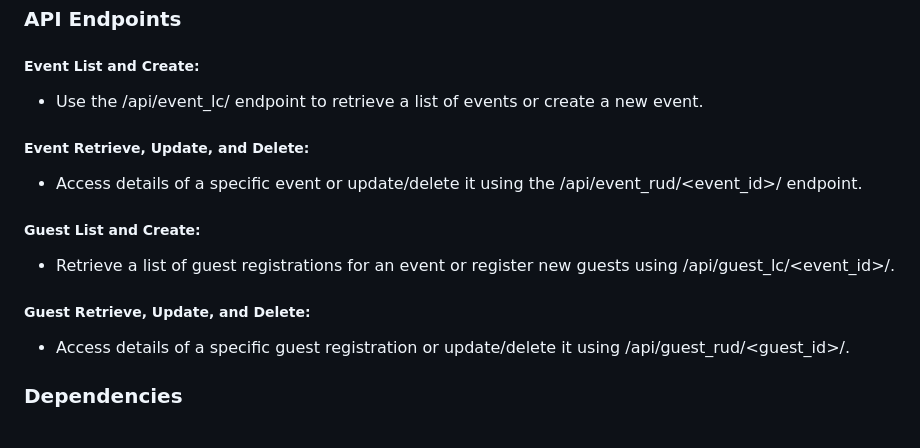
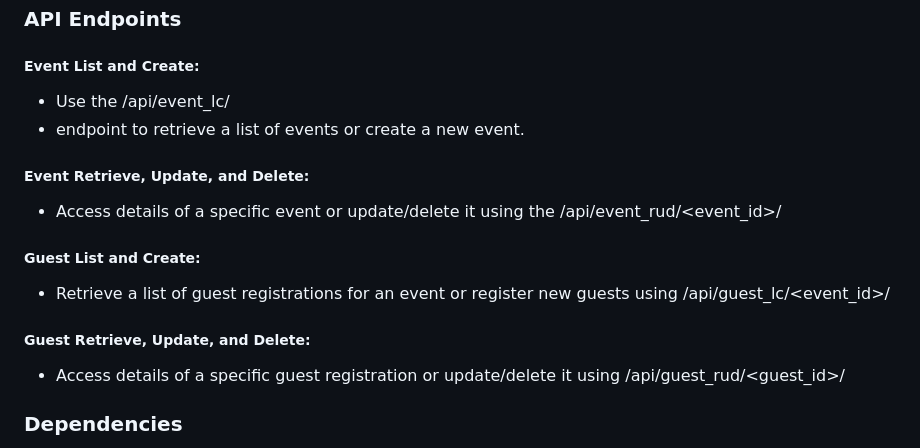
Before and after one commit to sagorluc/Event-Registration-System, a Markdown page: EventRegistration/README.md, the part around the change. Rendered like a GitHub page.

```diff
--- a/EventRegistration/README.md
+++ b/EventRegistration/README.md
@@ -104,16 +104,17 @@ These Django Rest Framework views provide API endpoints for managing events and
 ### API Endpoints
 
 ##### Event List and Create:
-* Use the /api/event_lc/ endpoint to retrieve a list of events or create a new event.
+* Use the /api/event_lc/
+* endpoint to retrieve a list of events or create a new event.
 
 ##### Event Retrieve, Update, and Delete:
-* Access details of a specific event or update/delete it using the /api/event_rud/<event_id>/ endpoint.
+* Access details of a specific event or update/delete it using the /api/event_rud/<event_id>/
 
 ##### Guest List and Create:
-* Retrieve a list of guest registrations for an event or register new guests using /api/guest_lc/<event_id>/.
+* Retrieve a list of guest registrations for an event or register new guests using /api/guest_lc/<event_id>/
 
 ##### Guest Retrieve, Update, and Delete:
-* Access details of a specific guest registration or update/delete it using /api/guest_rud/<guest_id>/.
+* Access details of a specific guest registration or update/delete it using /api/guest_rud/<guest_id>/
 
 ### Dependencies
 - Django
```
